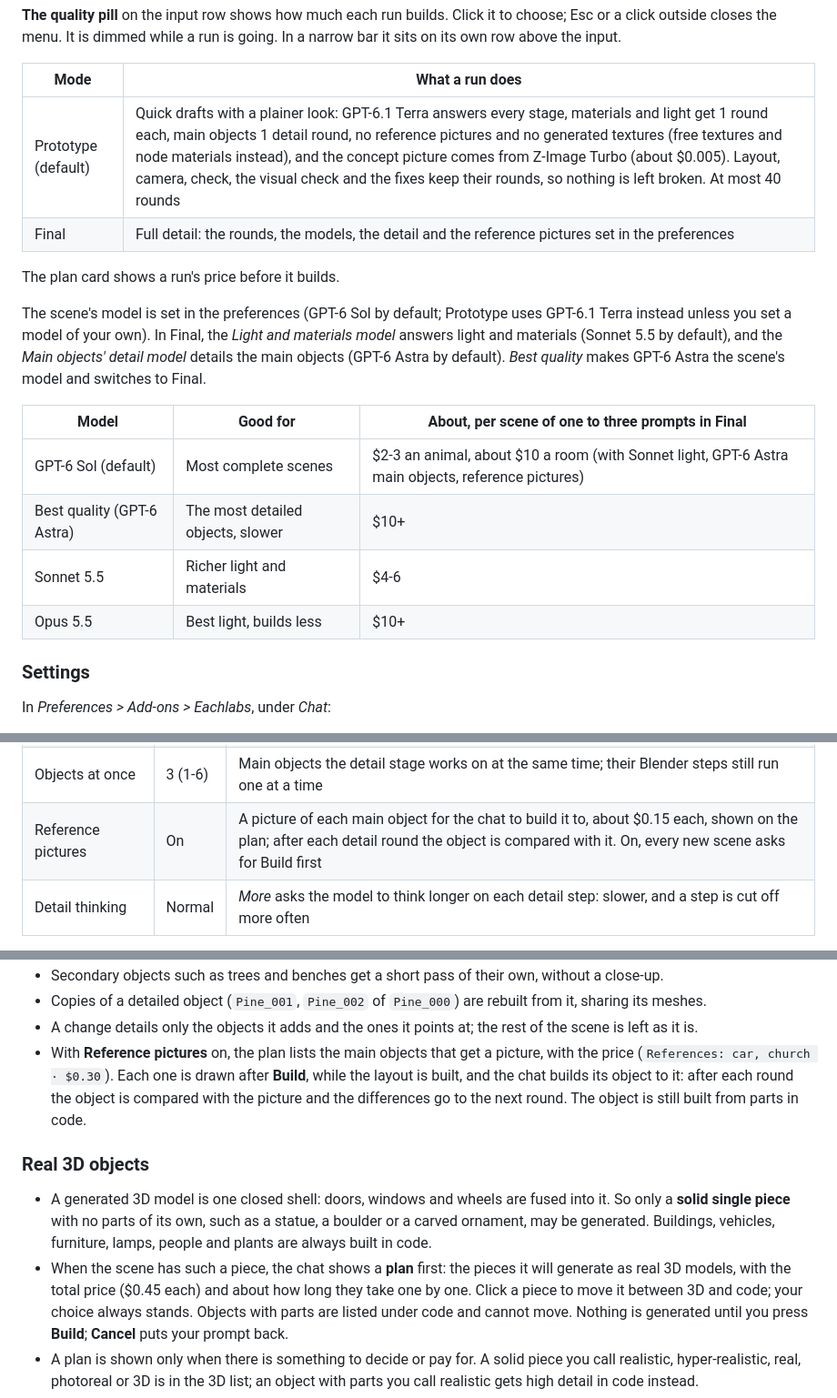
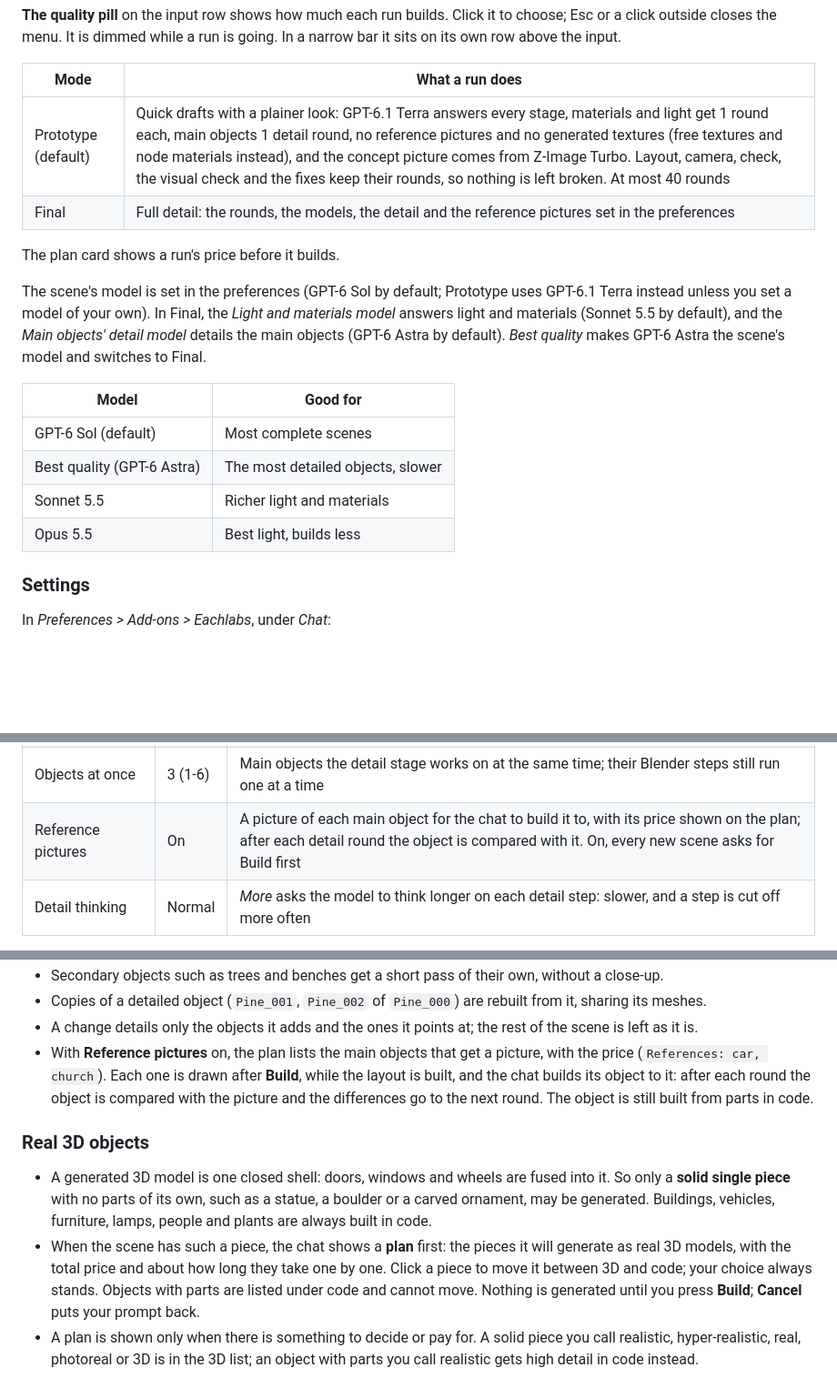
Before and after one commit to eachlabs/blender-extension, a Markdown page: README.md, 3 parts joined by grey strips. Shown at 91% size. Rendered like a GitHub page; blank space fills up the shorter version.

Commit message:
Remove price estimates from the README

```diff
--- a/README.md
+++ b/README.md
@@ -213,7 +213,7 @@ closes the menu. It is dimmed while a run is going. In a narrow bar it sits on i
 
 | Mode | What a run does |
 |---|---|
-| Prototype (default) | Quick drafts with a plainer look: GPT-6.1 Terra answers every stage, materials and light get 1 round each, main objects 1 detail round, no reference pictures and no generated textures (free textures and node materials instead), and the concept picture comes from Z-Image Turbo (about $0.005). Layout, camera, check, the visual check and the fixes keep their rounds, so nothing is left broken. At most 40 rounds |
+| Prototype (default) | Quick drafts with a plainer look: GPT-6.1 Terra answers every stage, materials and light get 1 round each, main objects 1 detail round, no reference pictures and no generated textures (free textures and node materials instead), and the concept picture comes from Z-Image Turbo. Layout, camera, check, the visual check and the fixes keep their rounds, so nothing is left broken. At most 40 rounds |
 | Final | Full detail: the rounds, the models, the detail and the reference pictures set in the preferences |
 
 The plan card shows a run's price before it builds.
@@ -223,12 +223,12 @@ set a model of your own). In Final, the *Light and materials model*
 answers light and materials (Sonnet 5.5 by default), and the *Main objects' detail model* details the main
 objects (GPT-6 Astra by default). *Best quality* makes GPT-6 Astra the scene's model and switches to Final.
 
-| Model | Good for | About, per scene of one to three prompts in Final |
-|---|---|---|
-| GPT-6 Sol (default) | Most complete scenes | $2-3 an animal, about $10 a room (with Sonnet light, GPT-6 Astra main objects, reference pictures) |
-| Best quality (GPT-6 Astra) | The most detailed objects, slower | $10+ |
-| Sonnet 5.5 | Richer light and materials | $4-6 |
-| Opus 5.5 | Best light, builds less | $10+ |
+| Model | Good for |
+|---|---|
+| GPT-6 Sol (default) | Most complete scenes |
+| Best quality (GPT-6 Astra) | The most detailed objects, slower |
+| Sonnet 5.5 | Richer light and materials |
+| Opus 5.5 | Best light, builds less |
 
 ### Settings
 
@@ -255,7 +255,7 @@ Under *Detail*:
 | Detail rounds | 3 (0-8) | Model rounds each main object gets after the layout (one less for a medium one, one more for its close-up); 0 turns the detail stage off |
 | Secondary detail rounds | 1 (0-4) | Model rounds each secondary object (a tree, a bench, a rock) gets after the main ones; 0 leaves them as the layout built them |
 | Objects at once | 3 (1-6) | Main objects the detail stage works on at the same time; their Blender steps still run one at a time |
-| Reference pictures | On | A picture of each main object for the chat to build it to, about $0.15 each, shown on the plan; after each detail round the object is compared with it. On, every new scene asks for Build first |
+| Reference pictures | On | A picture of each main object for the chat to build it to, with its price shown on the plan; after each detail round the object is compared with it. On, every new scene asks for Build first |
 | Detail thinking | Normal | *More* asks the model to think longer on each detail step: slower, and a step is cut off more often |
 
 Under *3D objects*:
@@ -289,7 +289,7 @@ Under *3D objects*:
 - Copies of a detailed object (`Pine_001`, `Pine_002` of `Pine_000`) are rebuilt from it, sharing its meshes.
 - A change details only the objects it adds and the ones it points at; the rest of the scene is left as it is.
 - With **Reference pictures** on, the plan lists the main objects that get a picture, with the price
-  (`References: car, church · $0.30`). Each one is drawn after **Build**, while the layout is built, and the
+  (`References: car, church`). Each one is drawn after **Build**, while the layout is built, and the
   chat builds its object to it: after each round the object is compared with the picture and the differences
   go to the next round. The object is still built from parts in code.
 
@@ -299,7 +299,7 @@ Under *3D objects*:
   single piece** with no parts of its own, such as a statue, a boulder or a carved ornament, may be
   generated. Buildings, vehicles, furniture, lamps, people and plants are always built in code.
 - When the scene has such a piece, the chat shows a **plan** first: the pieces it will generate as real 3D
-  models, with the total price ($0.45 each) and about how long they take one by one. Click a piece to move it
+  models, with the total price and about how long they take one by one. Click a piece to move it
   between 3D and code; your choice always stands. Objects with parts are listed under code and cannot move.
   Nothing is generated until you press **Build**; **Cancel** puts your prompt back.
 - A plan is shown only when there is something to decide or pay for. A solid piece you call realistic,
```
Also changed, not shown: other parts of README.md (+1 -1 lines).
